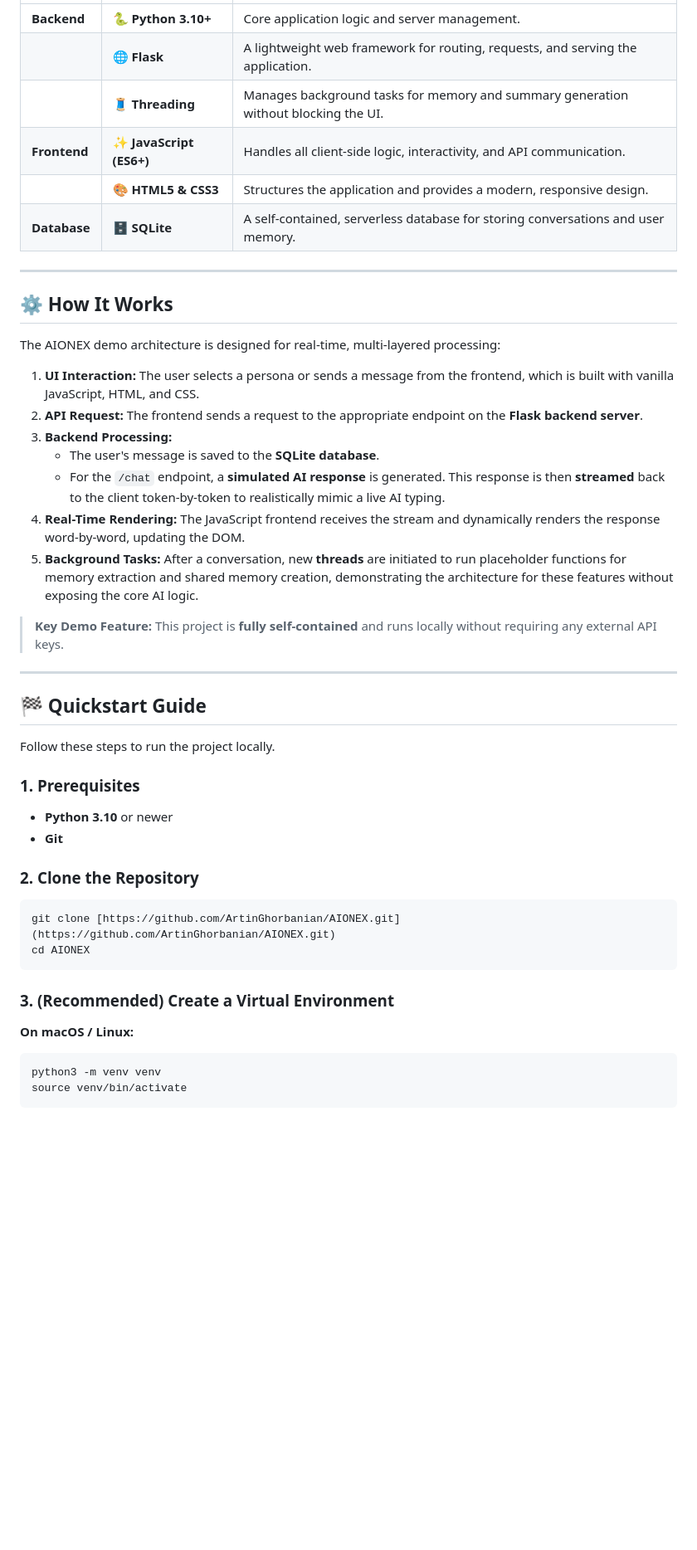
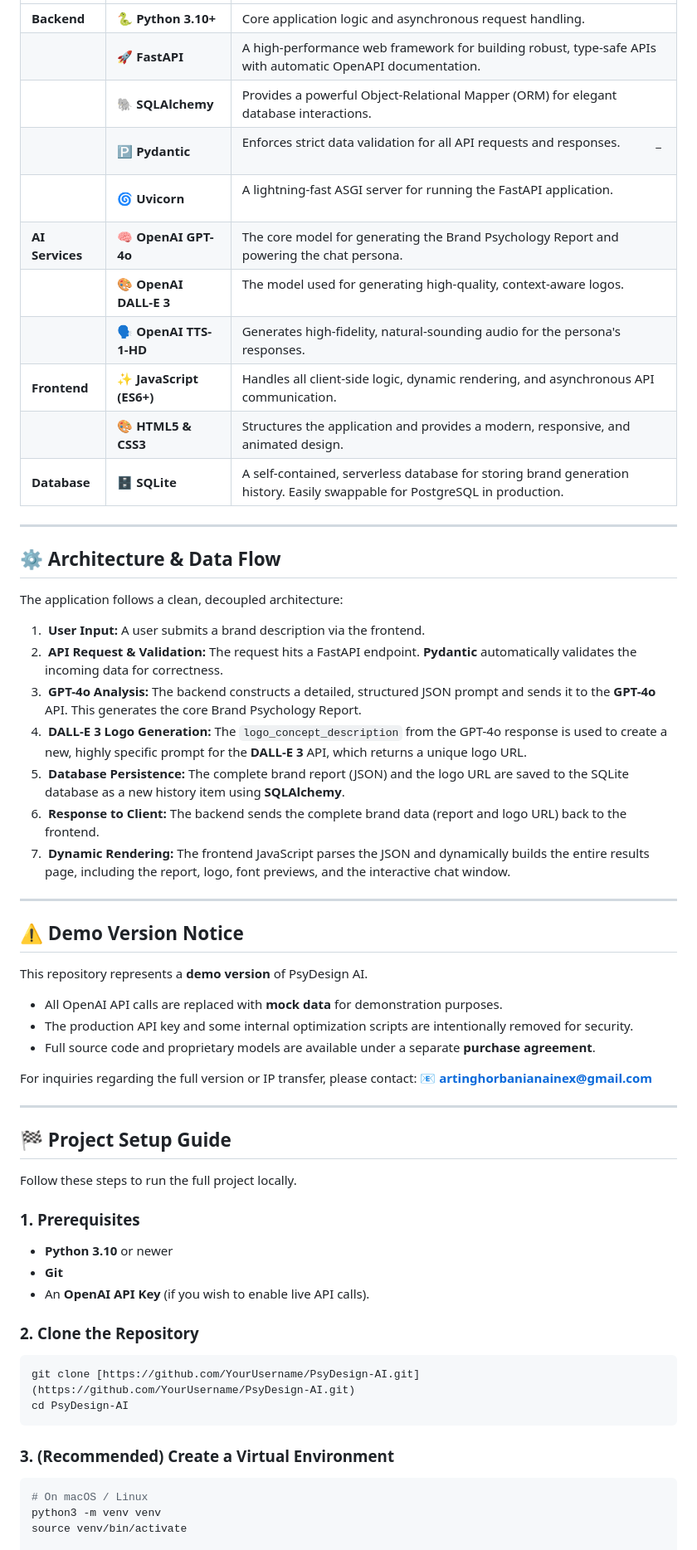
Before and after one commit to ArtinGhorbanian/PsyDesign-AI-DEMO, a Markdown page: README.md, the part around the change printed below. Shown: that part at 83% size. GitHub-like rendering; blank space fills up the shorter version.

`````diff
--- a/README.md
+++ b/README.md
@@ -76,49 +82,66 @@ This demo is built with a clean and efficient stack, showcasing a robust separat
 | :-------- | :------------------ | :------------------------------------------------------------------------------- |
-| **Backend** | 🐍 **Python 3.10+** | Core application logic and server management.                                    |
-|           | 🌐 **Flask** | A lightweight web framework for routing, requests, and serving the application.    |
-|           | 🧵 **Threading** | Manages background tasks for memory and summary generation without blocking the UI.  |
-| **Frontend**| ✨ **JavaScript (ES6+)** | Handles all client-side logic, interactivity, and API communication.               |
-|           | 🎨 **HTML5 & CSS3** | Structures the application and provides a modern, responsive design.               |
-| **Database**| 🗄 **SQLite** | A self-contained, serverless database for storing conversations and user memory.   |
+| **Backend** | 🐍 **Python 3.10+** | Core application logic and asynchronous request handling.                        |
+|           | 🚀 **FastAPI** | A high-performance web framework for building robust, type-safe APIs with automatic OpenAPI documentation.   |
+|           | 🐘 **SQLAlchemy** | Provides a powerful Object-Relational Mapper (ORM) for elegant database interactions.      |
+|           | 🅿️ **Pydantic** | Enforces strict data validation for all API requests and responses.           \_              |
+|           | 🌀 **Uvicorn** | A lightning-fast ASGI server for running the FastAPI application.                    |
+| **AI Services** | 🧠 **OpenAI GPT-4o** | The core model for generating the Brand Psychology Report and powering the chat persona. |
+|           | 🎨 **OpenAI DALL-E 3** | The model used for generating high-quality, context-aware logos.                |
+|           | 🗣️ **OpenAI TTS-1-HD** | Generates high-fidelity, natural-sounding audio for the persona's responses.      |
+| **Frontend**| ✨ **JavaScript (ES6+)** | Handles all client-side logic, dynamic rendering, and asynchronous API communication.   |
+|           | 🎨 **HTML5 & CSS3** | Structures the application and provides a modern, responsive, and animated design. |
+| **Database**| 🗄 **SQLite** | A self-contained, serverless database for storing brand generation history. Easily swappable for PostgreSQL in production. |
 
 -----
 
-## ⚙️ How It Works
+## ⚙️ Architecture & Data Flow
 
-The AIONEX demo architecture is designed for real-time, multi-layered processing:
+The application follows a clean, decoupled architecture:
 
-1.  **UI Interaction:** The user selects a persona or sends a message from the frontend, which is built with vanilla JavaScript, HTML, and CSS.
-2.  **API Request:** The frontend sends a request to the appropriate endpoint on the **Flask backend server**.
-3.  **Backend Processing:**
-    * The user's message is saved to the **SQLite database**.
-    * For the `/chat` endpoint, a **simulated AI response** is generated. This response is then **streamed** back to the client token-by-token to realistically mimic a live AI typing.
-4.  **Real-Time Rendering:** The JavaScript frontend receives the stream and dynamically renders the response word-by-word, updating the DOM.
-5.  **Background Tasks:** After a conversation, new **threads** are initiated to run placeholder functions for memory extraction and shared memory creation, demonstrating the architecture for these features without exposing the core AI logic.
-
-> **Key Demo Feature:** This project is **fully self-contained** and runs locally without requiring any external API keys.
+1.   **User Input:** A user submits a brand description via the frontend.
+2.   **API Request & Validation:** The request hits a FastAPI endpoint. **Pydantic** automatically validates the incoming data for correctness.
+3.   **GPT-4o Analysis:** The backend constructs a detailed, structured JSON prompt and sends it to the **GPT-4o** API. This generates the core Brand Psychology Report.
+4.   **DALL-E 3 Logo Generation:** The `logo_concept_description` from the GPT-4o response is used to create a new, highly specific prompt for the **DALL-E 3** API, which returns a unique logo URL.
+5.   **Database Persistence:** The complete brand report (JSON) and the logo URL are saved to the SQLite database as a new history item using **SQLAlchemy**.
+6.   **Response to Client:** The backend sends the complete brand data (report and logo URL) back to the frontend.
+7.   **Dynamic Rendering:** The frontend JavaScript parses the JSON and dynamically builds the entire results page, including the report, logo, font previews, and the interactive chat window.
 
 -----
 
-## 🏁 Quickstart Guide
+## ⚠️ Demo Version Notice
 
-Follow these steps to run the project locally.
+This repository represents a **demo version** of PsyDesign AI.
 
-### 1. Prerequisites
-* **Python 3.10** or newer
-* **Git**
+  * All OpenAI API calls are replaced with **mock data** for demonstration purposes.
+  * The production API key and some internal optimization scripts are intentionally removed for security.
+  * Full source code and proprietary models are available under a separate **purchase agreement**.
 
-### 2. Clone the Repository
+For inquiries regarding the full version or IP transfer, please contact:
+📧 **[artinghorbanianainex@gmail.com](mailto:artinghorbanianainex@gmail.com)**
+
+-----
+
+## 🏁 Project Setup Guide
+
+Follow these steps to run the full project locally.
+
+### 1\. Prerequisites
+
+  * **Python 3.10** or newer
+  * **Git**
+  * An **OpenAI API Key** (if you wish to enable live API calls).
+
+### 2\. Clone the Repository
+
 ```bash
-git clone [https://github.com/ArtinGhorbanian/AIONEX.git](https://github.com/ArtinGhorbanian/AIONEX.git)
-cd AIONEX
-````
+git clone [https://github.com/YourUsername/PsyDesign-AI.git](https://github.com/YourUsername/PsyDesign-AI.git)
+cd PsyDesign-AI
+```
 
 ### 3\. (Recommended) Create a Virtual Environment
 
-**On macOS / Linux:**
-
 ```bash
+# On macOS / Linux
 python3 -m venv venv
 source venv/bin/activate
-```
 
`````
Also changed, not shown: other parts of README.md (+92 -92 lines).
